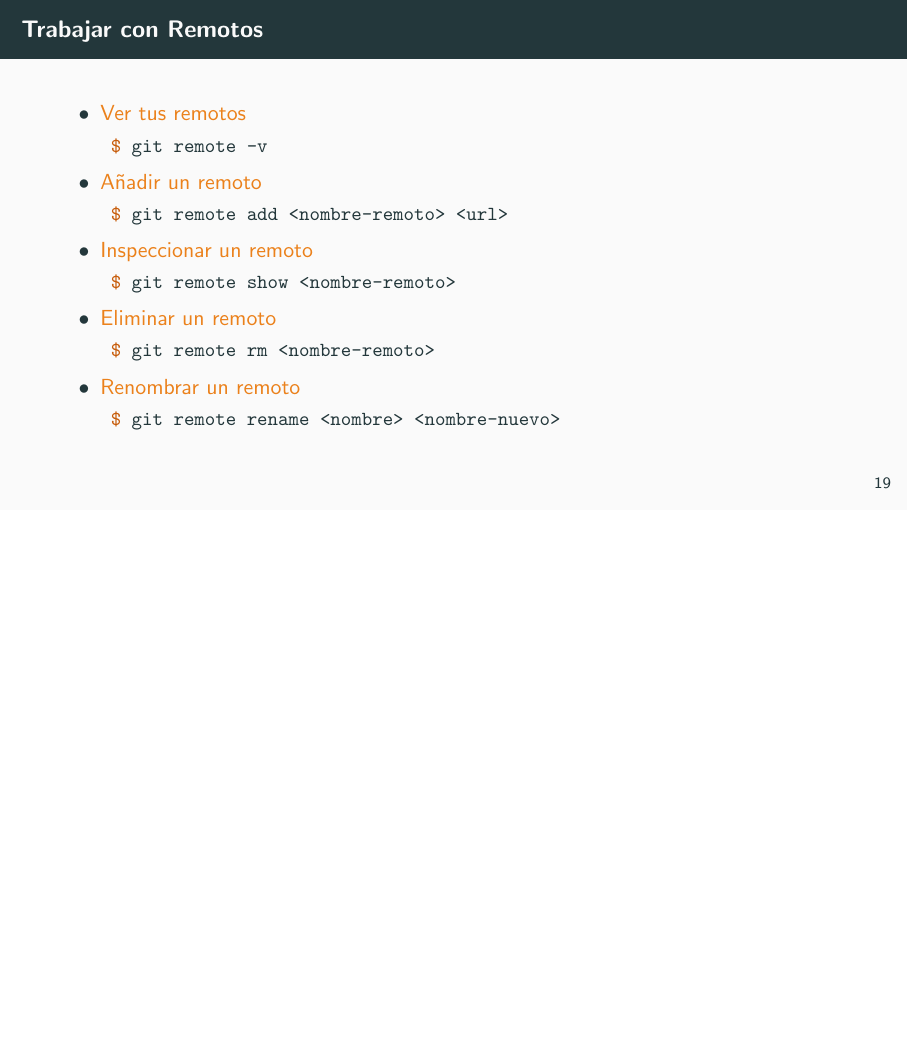
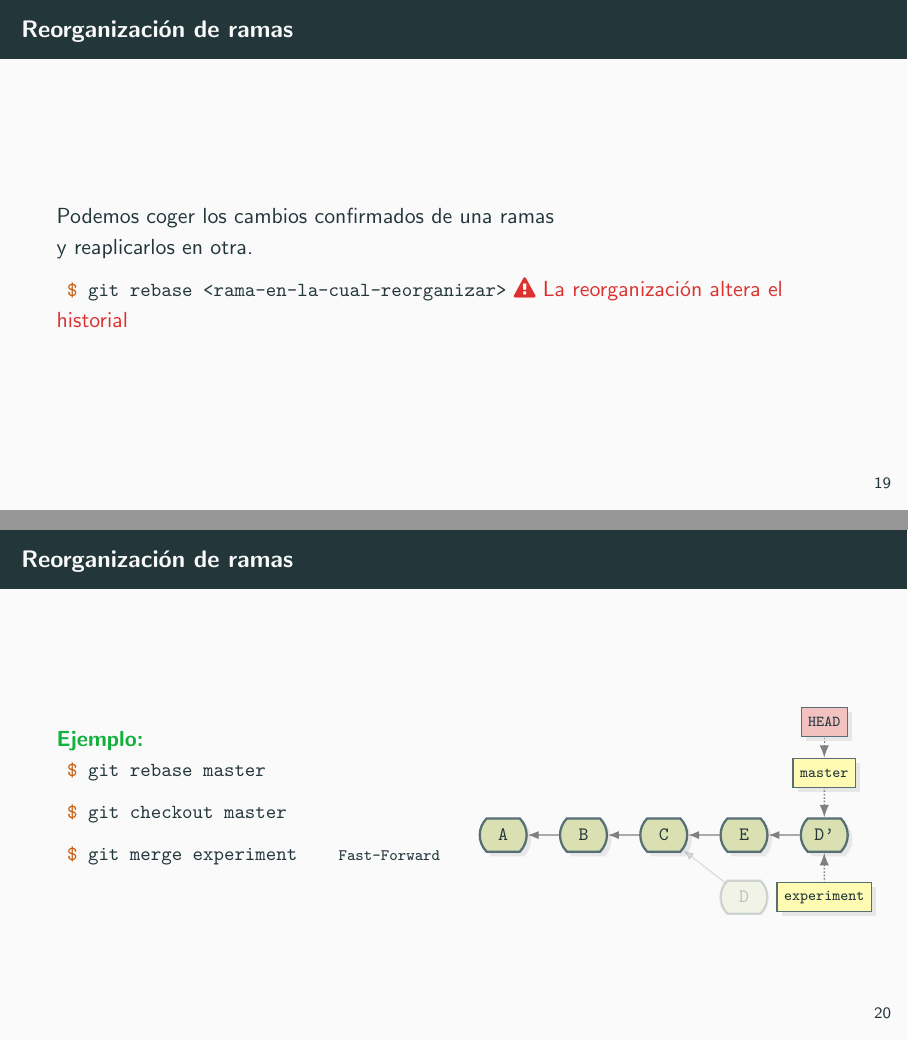
Before and after one commit to gpcarlos/git-presentation-es, LaTeX slides (presentation.tex, which reads gitdags/branch14.tex, gitdags/branch15.tex, gitdags/branch16.tex): page 29 of 46 before the commit and pages 29 and 33 of 51 after it, the two joined at a grey line, the shorter picture padded with empty space. Compiled offline with pdfLaTeX.

Commit message:
Añadida la reorganización de ramas

```diff
--- /dev/null
+++ b/gitdags/branch14.tex
@@ -0,0 +1,19 @@
+\begin{tikzpicture}
+  \gitDAG[grow right sep = 1.5em]{
+    A -- B -- C -- {
+    E,
+    D},
+  };
+  \gitbranch
+    {master}      % node name and text
+    {above=of E} % node placement
+    {E}          % target
+  \gitbranch
+    {experiment}      % node name and text
+    {below=of D} % node placement
+    {D}          % target
+  % HEAD reference
+  \gitHEAD
+    {below=of experiment} % node placement
+    {experiment}          % target
+\end{tikzpicture}
--- /dev/null
+++ b/gitdags/branch15.tex
@@ -0,0 +1,19 @@
+\begin{tikzpicture}
+  \gitDAG[grow right sep = 1.5em]{
+    A -- B -- C -- {
+    E -- D',
+    {[nodes=unreachable] {D}}},
+  };
+  \gitbranch
+    {master}      % node name and text
+    {above=of E} % node placement
+    {E}          % target
+  \gitbranch
+    {experiment}      % node name and text
+    {above=of D'} % node placement
+    {D'}          % target
+  % HEAD reference
+  \gitHEAD
+    {above=of experiment} % node placement
+    {experiment}          % target
+\end{tikzpicture}
--- /dev/null
+++ b/gitdags/branch16.tex
@@ -0,0 +1,19 @@
+\begin{tikzpicture}
+  \gitDAG[grow right sep = 1.5em]{
+    A -- B -- C -- {
+    E -- D',
+    {[nodes=unreachable] {D}}},
+  };
+  \gitbranch
+    {master}      % node name and text
+    {above=of E} % node placement
+    {E}          % target
+  \gitbranch
+    {experiment}      % node name and text
+    {above=of D'} % node placement
+    {D'}          % target
+  % HEAD reference
+  \gitHEAD
+    {above=of master} % node placement
+    {master}          % target
+\end{tikzpicture}
--- /dev/null
+++ b/gitdags/branch17.tex
@@ -0,0 +1,19 @@
+\begin{tikzpicture}
+  \gitDAG[grow right sep = 1.5em]{
+    A -- B -- C -- {
+    E -- D',
+    {[nodes=unreachable] {D}}},
+  };
+  \gitbranch
+    {master}      % node name and text
+    {above=of D'} % node placement
+    {D'}          % target
+  \gitbranch
+    {experiment}      % node name and text
+    {below=of D'} % node placement
+    {D'}          % target
+  % HEAD reference
+  \gitHEAD
+    {above=of master} % node placement
+    {master}          % target
+\end{tikzpicture}
--- /dev/null
+++ b/sections/rebase.tex
@@ -0,0 +1,27 @@
+\begin{frame}[fragile]{Reorganización de ramas}
+  Podemos coger los cambios confirmados de una ramas \\ y reaplicarlos en otra.
+  \mint{console}| $ git rebase <rama-en-la-cual-reorganizar>|
+  \warnning {\color{solarized-red} \ La reorganización altera el historial}
+\end{frame}
+
+\begin{frame}[fragile]{Reorganización de ramas }
+    \begin{columns}[onlytextwidth]
+      \column{0.52\textwidth}
+      \begin{exampleblock}{Ejemplo:}
+        \uncover<2->{
+        \mint{console}| $ git rebase master|}
+        \uncover<3->{
+        \mint{console}| $ git checkout master|}
+        \uncover<4->{
+        \mint{console}| $ git merge experiment|
+        {\scriptsize \hspace{0.5cm} \texttt{Fast-Forward}}}
+      \end{exampleblock}
+      \column{0.48\textwidth}
+        \begin{figure}
+          \only<1>{\scalebox{.95}{ \input{gitdags/branch14}}}
+          \only<2>{\scalebox{.95}{ \input{gitdags/branch15}}}
+          \only<3>{\scalebox{.95}{ \input{gitdags/branch16}}}
+          \only<4>{\scalebox{.95}{ \input{gitdags/branch17}}}
+        \end{figure}
+    \end{columns}
+\end{frame}
```
Also changed, not shown: gitdags/branch18.tex (added, +19 -0 lines), presentation.tex (+2 -2 lines).
